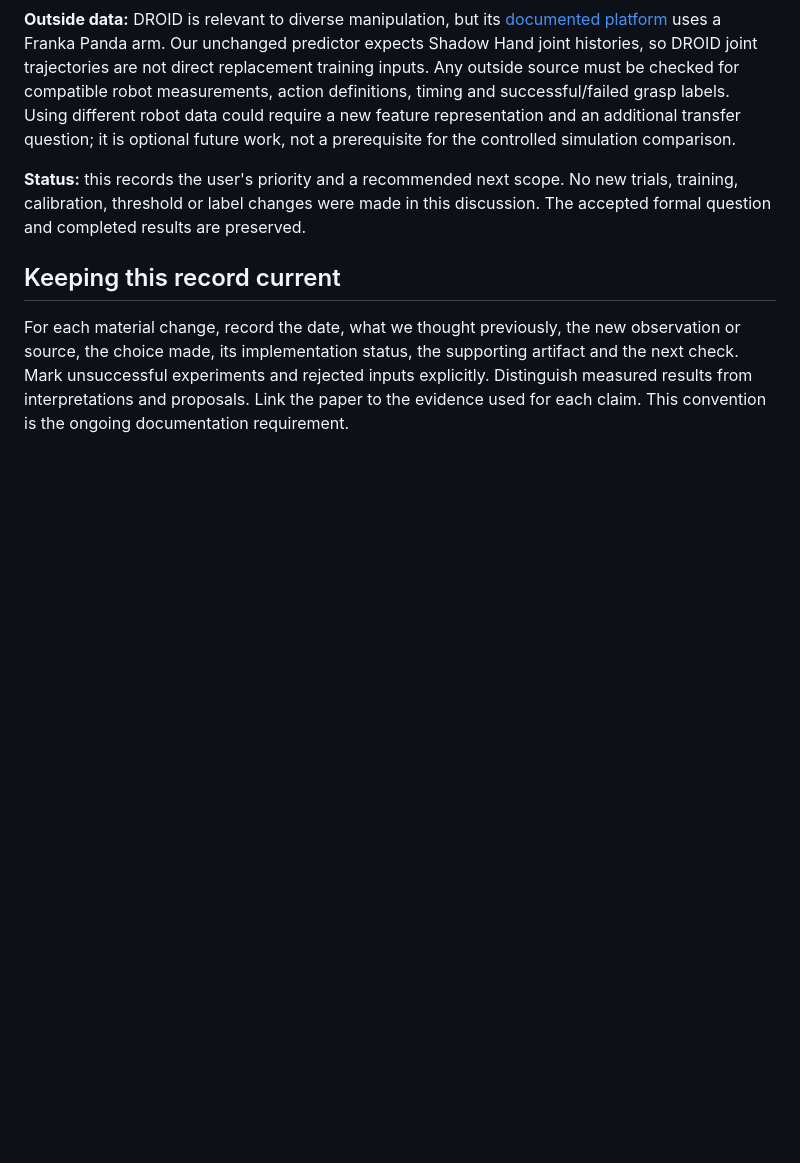
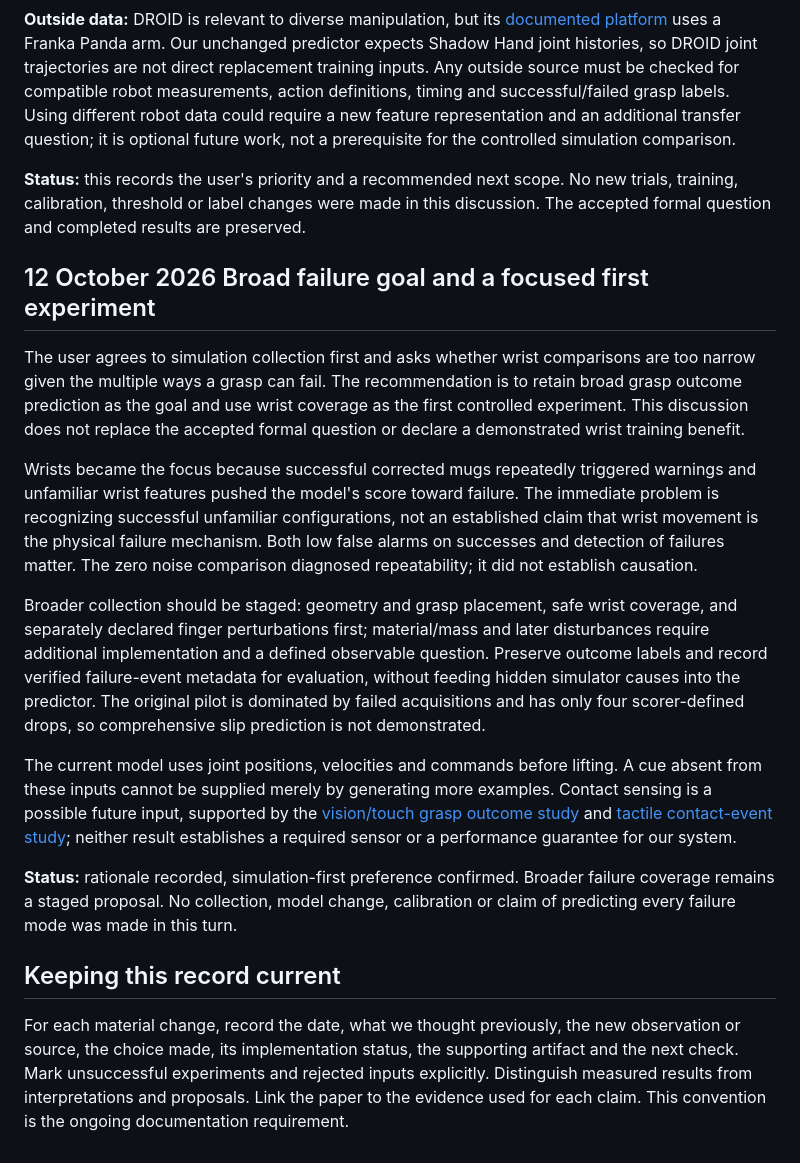
Before and after one commit to nilakarthikesan/grasp-failure-recovery, a Markdown page: docs/RESEARCH_DECISIONS.md, the part around the change. Drawn GitHub-style; blank space fills up the shorter version.

Commit message:
Explain broad failure goal and focused wrist experiment

```diff
--- a/docs/RESEARCH_DECISIONS.md
+++ b/docs/RESEARCH_DECISIONS.md
@@ -865,6 +865,40 @@ future work, not a prerequisite for the controlled simulation comparison.
 new trials, training, calibration, threshold or label changes were made in this
 discussion. The accepted formal question and completed results are preserved.
 
+## 12 October 2026 Broad failure goal and a focused first experiment
+
+The user agrees to simulation collection first and asks whether wrist comparisons
+are too narrow given the multiple ways a grasp can fail. The recommendation is
+to retain broad grasp outcome prediction as the goal and use wrist coverage as
+the first controlled experiment. This discussion does not replace the accepted
+formal question or declare a demonstrated wrist training benefit.
+
+Wrists became the focus because successful corrected mugs repeatedly triggered
+warnings and unfamiliar wrist features pushed the model's score toward failure.
+The immediate problem is recognizing successful unfamiliar configurations, not
+an established claim that wrist movement is the physical failure mechanism.
+Both low false alarms on successes and detection of failures matter. The zero
+noise comparison diagnosed repeatability; it did not establish causation.
+
+Broader collection should be staged: geometry and grasp placement, safe wrist
+coverage, and separately declared finger perturbations first; material/mass and
+later disturbances require additional implementation and a defined observable
+question. Preserve outcome labels and record verified failure-event metadata
+for evaluation, without feeding hidden simulator causes into the predictor.
+The original pilot is dominated by failed acquisitions and has only four
+scorer-defined drops, so comprehensive slip prediction is not demonstrated.
+
+The current model uses joint positions, velocities and commands before lifting.
+A cue absent from these inputs cannot be supplied merely by generating more
+examples. Contact sensing is a possible future input, supported by the
+[vision/touch grasp outcome study](https://arxiv.org/abs/1710.05512) and
+[tactile contact-event study](https://arxiv.org/abs/1910.03973); neither result
+establishes a required sensor or a performance guarantee for our system.
+
+**Status:** rationale recorded, simulation-first preference confirmed. Broader
+failure coverage remains a staged proposal. No collection, model change,
+calibration or claim of predicting every failure mode was made in this turn.
+
 ## Keeping this record current
 
 For each material change, record the date, what we thought previously, the new
```
